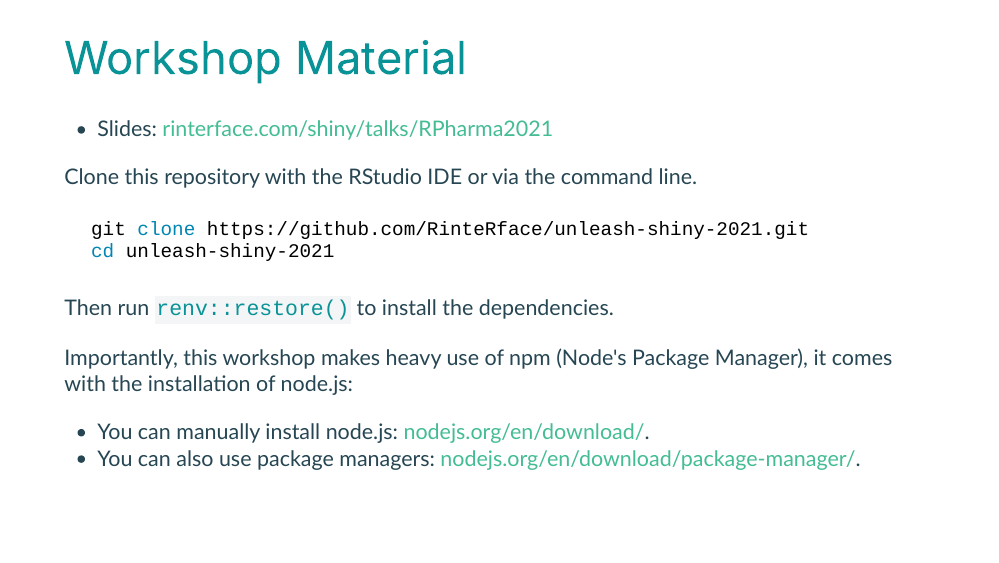
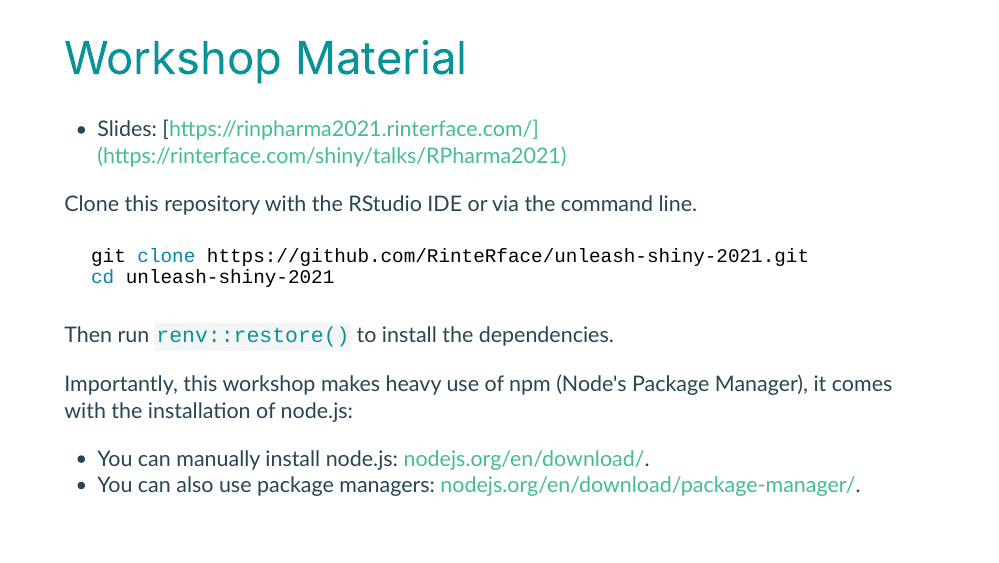
Before and after one commit to RinteRface/unleash-shiny-2021, an R Markdown document (slides/index.Rmd): page 4 of 65. The pictures show the slides in the output file slides/index.html that the author committed with the source; the slides are laid out offline by our stand-in for remark.js, each with all of its steps uncovered, in fonts that may differ from those the slides ask for, and without slide numbers, shadows or browser add-ons; a font, style sheet, LaTeX package, included part or bibliography that could not be used is replaced or left out.

Commit message:
update displayed link in slides

```diff
--- a/slides/index.Rmd
+++ b/slides/index.Rmd
@@ -98,7 +98,7 @@ We're in for 2 hours of **fun**!
 
 # Workshop Material
 
-- Slides: [rinterface.com/shiny/talks/RPharma2021](https://rinterface.com/shiny/talks/RPharma2021)
+- Slides: [https://rinpharma2021.rinterface.com/](https://rinterface.com/shiny/talks/RPharma2021)
 
 Clone this repository with the RStudio IDE or via the command line.
 
```
Also changed, not shown: slides/index.html.
